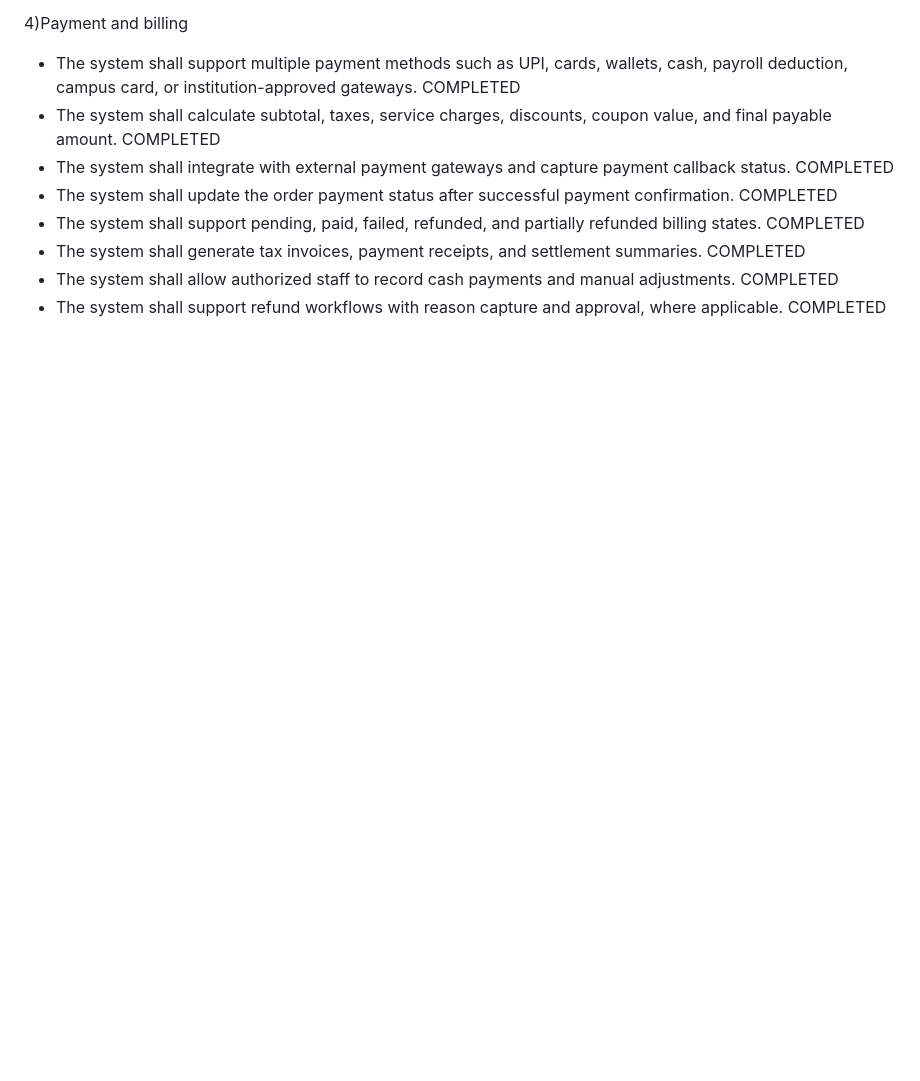
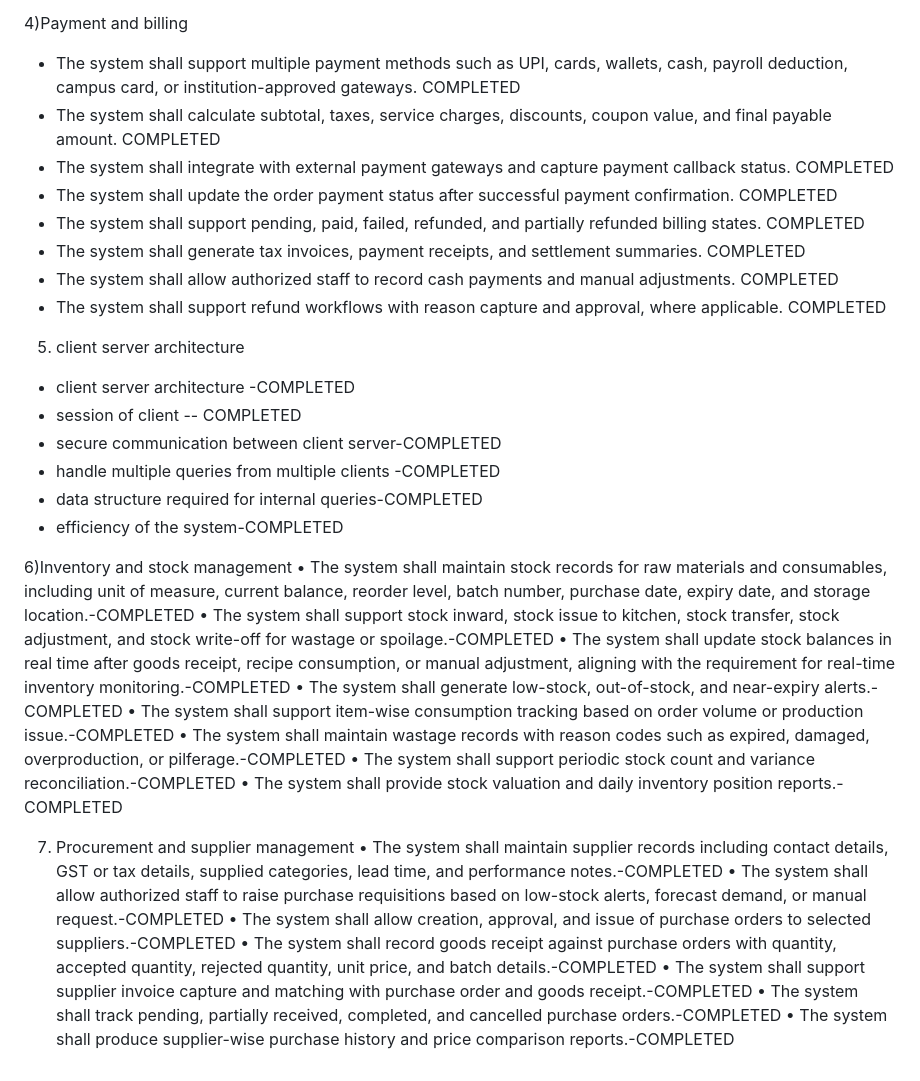
Before and after one commit to MMCOE-TYII-A-Batch/Canteen-Order-Management-Module-1-2, a Markdown page: readme.md, the part around the change. GitHub-like rendering; blank space fills up the shorter version.

Commit message:
Update readme with additional system requirements

```diff
--- a/readme.md
+++ b/readme.md
@@ -40,3 +40,31 @@ Functional requirements
 * The system shall generate tax invoices, payment receipts, and settlement summaries. COMPLETED
 * The system shall allow authorized staff to record cash payments and manual adjustments. COMPLETED
 * The system shall support refund workflows with reason capture and approval, where applicable. COMPLETED
+
+5) client server architecture
+* client server architecture -COMPLETED
+* session of client -- COMPLETED
+* secure communication between client server-COMPLETED
+* handle multiple queries from multiple clients -COMPLETED
+* data structure required for internal queries-COMPLETED
+* efficiency of the system-COMPLETED
+
+6)Inventory and stock management
+• The system shall maintain stock records for raw materials and consumables, including unit of measure, current balance, reorder level, batch number, purchase date, expiry date, and storage location.-COMPLETED
+• The system shall support stock inward, stock issue to kitchen, stock transfer, stock adjustment, and stock write-off for wastage or spoilage.-COMPLETED
+• The system shall update stock balances in real time after goods receipt, recipe consumption, or manual adjustment, aligning with the requirement for real-time inventory monitoring.-COMPLETED
+• The system shall generate low-stock, out-of-stock, and near-expiry alerts.-COMPLETED
+• The system shall support item-wise consumption tracking based on order volume or production issue.-COMPLETED
+• The system shall maintain wastage records with reason codes such as expired, damaged, overproduction, or pilferage.-COMPLETED
+• The system shall support periodic stock count and variance reconciliation.-COMPLETED
+• The system shall provide stock valuation and daily inventory position reports.-COMPLETED
+
+
+7) Procurement and supplier management
+• The system shall maintain supplier records including contact details, GST or tax details, supplied categories, lead time, and performance notes.-COMPLETED
+• The system shall allow authorized staff to raise purchase requisitions based on low-stock alerts, forecast demand, or manual request.-COMPLETED
+• The system shall allow creation, approval, and issue of purchase orders to selected suppliers.-COMPLETED
+• The system shall record goods receipt against purchase orders with quantity, accepted quantity, rejected quantity, unit price, and batch details.-COMPLETED
+• The system shall support supplier invoice capture and matching with purchase order and goods receipt.-COMPLETED
+• The system shall track pending, partially received, completed, and cancelled purchase orders.-COMPLETED
+• The system shall produce supplier-wise purchase history and price comparison reports.-COMPLETED
```
